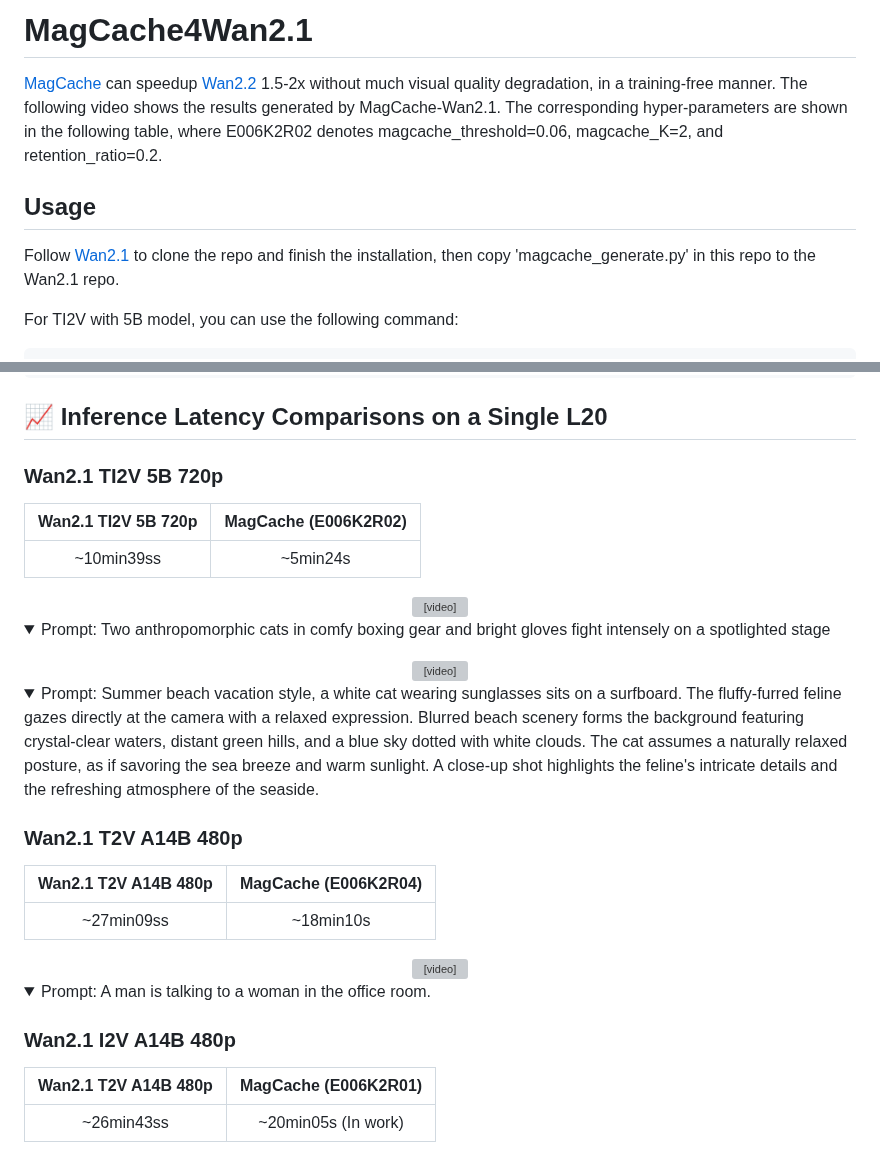
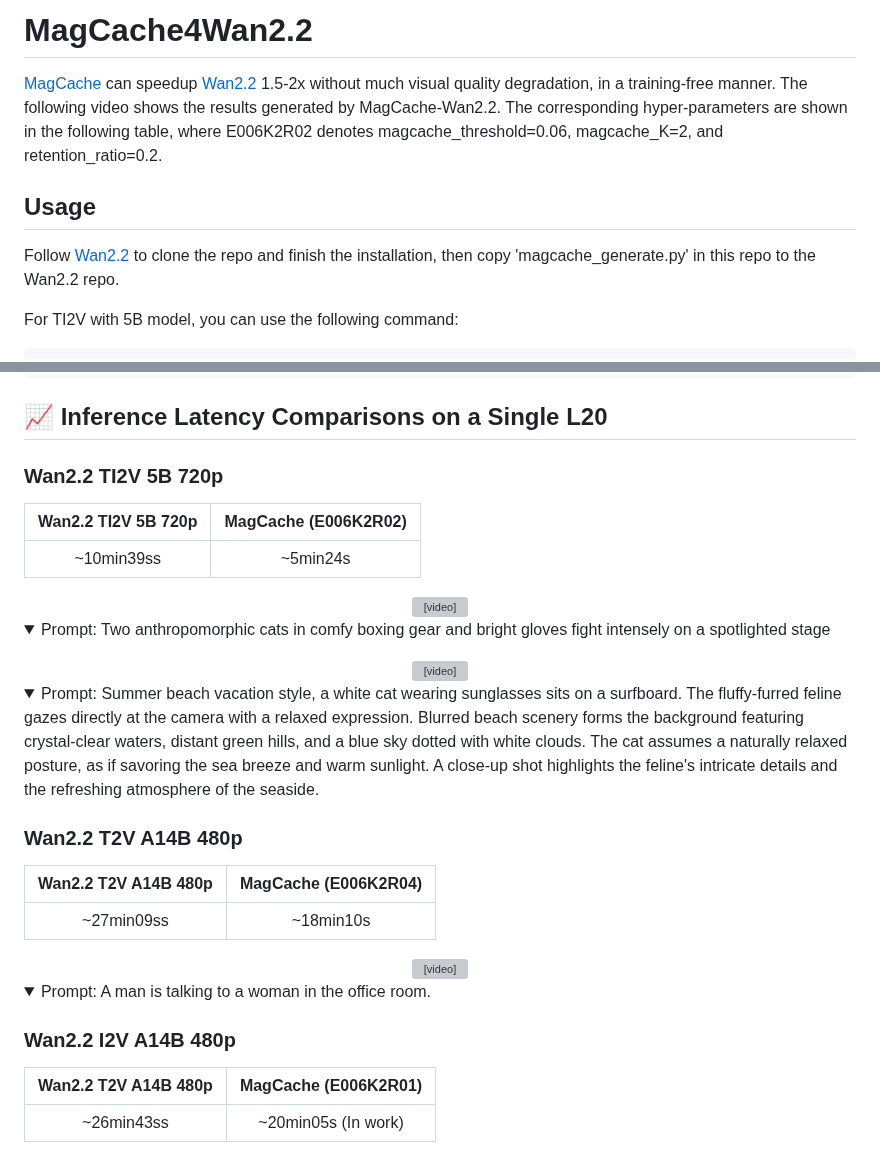
Before and after one commit to Zehong-Ma/MagCache, a Markdown page: MagCache4Wan2.2/README.md, 2 parts joined by grey strips. Rendered like a GitHub page; folded sections open; grey boxes are pictures that could not be loaded.

Commit message:
support_MagCache

```diff
--- a/MagCache4Wan2.2/README.md
+++ b/MagCache4Wan2.2/README.md
@@ -1,11 +1,11 @@
-<!-- ## **MagCache4Wan2.1** -->
-# MagCache4Wan2.1
+<!-- ## **MagCache4Wan2.2** -->
+# MagCache4Wan2.2
 
-[MagCache](https://github.com/ali-vilab/MagCache) can speedup [Wan2.2](https://github.com/Wan-Video/Wan2.2) 1.5-2x without much visual quality degradation, in a training-free manner. The following video shows the results generated by MagCache-Wan2.1. The corresponding hyper-parameters are shown in the following table, where E006K2R02 denotes magcache_threshold=0.06, magcache_K=2, and retention_ratio=0.2.
+[MagCache](https://github.com/ali-vilab/MagCache) can speedup [Wan2.2](https://github.com/Wan-Video/Wan2.2) 1.5-2x without much visual quality degradation, in a training-free manner. The following video shows the results generated by MagCache-Wan2.2. The corresponding hyper-parameters are shown in the following table, where E006K2R02 denotes magcache_threshold=0.06, magcache_K=2, and retention_ratio=0.2.
 
 ## Usage
 
-Follow [Wan2.1](https://github.com/Wan-Video/Wan2.1) to clone the repo and finish the installation, then copy 'magcache_generate.py' in this repo to the Wan2.1 repo.
+Follow [Wan2.2](https://github.com/Wan-Video/Wan2.2) to clone the repo and finish the installation, then copy 'magcache_generate.py' in this repo to the Wan2.2 repo.
 
 For TI2V with 5B model, you can use the following command:
 
@@ -65,9 +65,9 @@ python magcache_generate.py --task i2v-A14B \
 
 ## 📈 Inference Latency Comparisons on a Single L20
 
-### Wan2.1 TI2V 5B 720p
+### Wan2.2 TI2V 5B 720p
 
-|      Wan2.1 TI2V 5B 720p     | MagCache (E006K2R02)  |
+|      Wan2.2 TI2V 5B 720p     | MagCache (E006K2R02)  |
 |:--------------------------:|:----------------------------:|
 |         ~10min39ss          |           ~5min24s          |
 
@@ -89,9 +89,9 @@ python magcache_generate.py --task i2v-A14B \
 <summary>Prompt: Summer beach vacation style, a white cat wearing sunglasses sits on a surfboard. The fluffy-furred feline gazes directly at the camera with a relaxed expression. Blurred beach scenery forms the background featuring crystal-clear waters, distant green hills, and a blue sky dotted with white clouds. The cat assumes a naturally relaxed posture, as if savoring the sea breeze and warm sunlight. A close-up shot highlights the feline's intricate details and the refreshing atmosphere of the seaside.
 </details>
 
-### Wan2.1 T2V A14B 480p
+### Wan2.2 T2V A14B 480p
 
-|      Wan2.1 T2V A14B 480p     | MagCache (E006K2R04)  |
+|      Wan2.2 T2V A14B 480p     | MagCache (E006K2R04)  |
 |:--------------------------:|:----------------------------:|
 |         ~27min09ss          |           ~18min10s          |
 
@@ -105,9 +105,9 @@ python magcache_generate.py --task i2v-A14B \
 <summary>Prompt: A man is talking to a woman in the office room.
 </details>
 
-### Wan2.1 I2V A14B 480p
+### Wan2.2 I2V A14B 480p
 
-|      Wan2.1 T2V A14B 480p    | MagCache (E006K2R01)  |
+|      Wan2.2 T2V A14B 480p    | MagCache (E006K2R01)  |
 |:--------------------------:|:----------------------------:|
 |         ~26min43ss          |           ~20min05s  (In work)        |
 
```
